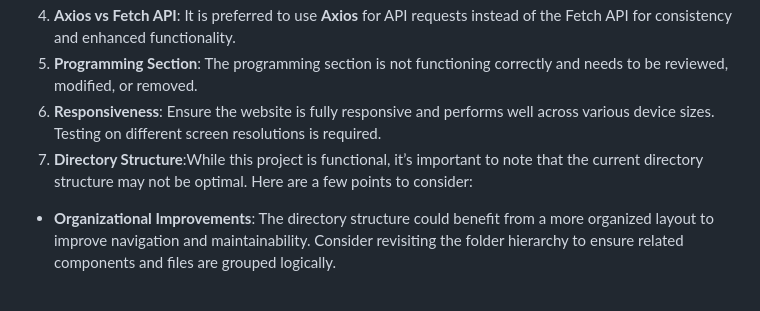
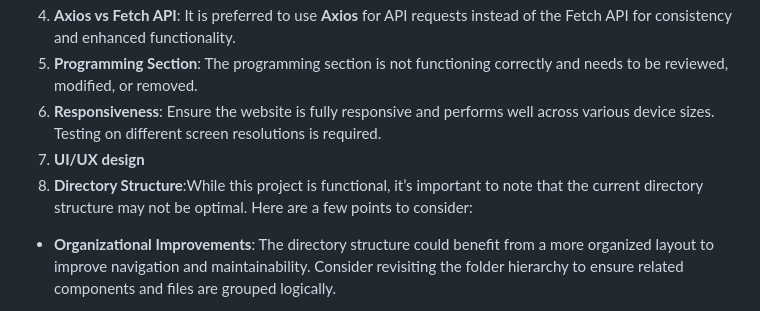
Before and after one commit to Aarav11-vaish/Edu-Cloud-project, a Markdown page: readme.md, the part around the change. Rendered like a GitHub page.

```diff
--- a/readme.md
+++ b/readme.md
@@ -26,7 +26,8 @@ Welcome to **EDUCLOUD**, an educational website project designed to provide a co
 4. **Axios vs Fetch API**: It is preferred to use **Axios** for API requests instead of the Fetch API for consistency and enhanced functionality.
 5. **Programming Section**: The programming section is not functioning correctly and needs to be reviewed, modified, or removed.
 6. **Responsiveness**: Ensure the website is fully responsive and performs well across various device sizes. Testing on different screen resolutions is required.
-7. **Directory Structure**:While this project is functional, it’s important to note that the current directory structure may not be optimal. Here are a few points to consider:
+7. **UI/UX design**
+8. **Directory Structure**:While this project is functional, it’s important to note that the current directory structure may not be optimal. Here are a few points to consider:
 
 - **Organizational Improvements**: The directory structure could benefit from a more organized layout to improve navigation and maintainability. Consider revisiting the folder hierarchy to ensure related components and files are grouped logically.
 
```
